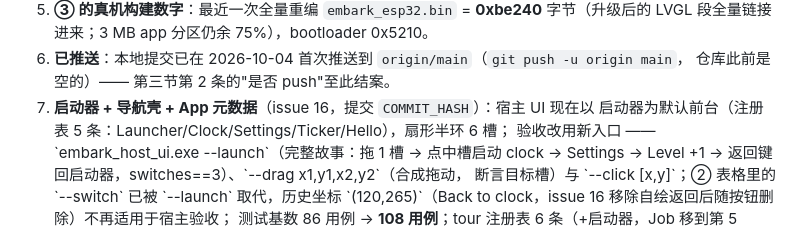
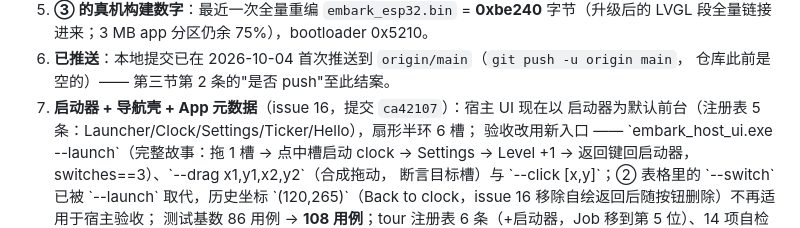
Before and after one commit to ruixuezhao890/Embark, a Markdown page: .scratch/embark-v1/acceptance-v1.md, the part around the change. GitHub-like rendering.

Commit message:
docs: issue 16 收尾（工单 Answer + 验收清单第 7 条）

```diff
--- a/.scratch/embark-v1/acceptance-v1.md
+++ b/.scratch/embark-v1/acceptance-v1.md
@@ -103,7 +103,7 @@ $env:SDL_VIDEODRIVER='dummy'
    段全量链接进来；3 MB app 分区仍余 75%），bootloader 0x5210。
 6. **已推送**：本地提交已在 2026-10-04 首次推送到 `origin/main`（`git push -u origin main`，
    仓库此前是空的）—— 第三节第 2 条的"是否 push"至此结案。
-7. **启动器 + 导航壳 + App 元数据**（issue 16，提交 `COMMIT_HASH`）：宿主 UI 现在以
+7. **启动器 + 导航壳 + App 元数据**（issue 16，提交 `ca42107`）：宿主 UI 现在以
    启动器为默认前台（注册表 5 条：Launcher/Clock/Settings/Ticker/Hello），扇形半环 6 槽；
    验收改用新入口 —— \`embark_host_ui.exe --launch\`（完整故事：拖 1 槽 → 点中槽启动 clock →
    Settings → Level +1 → 返回键回启动器，switches==3）、\`--drag x1,y1,x2,y2\`（合成拖动，
```
Also changed, not shown: 1 other file.
